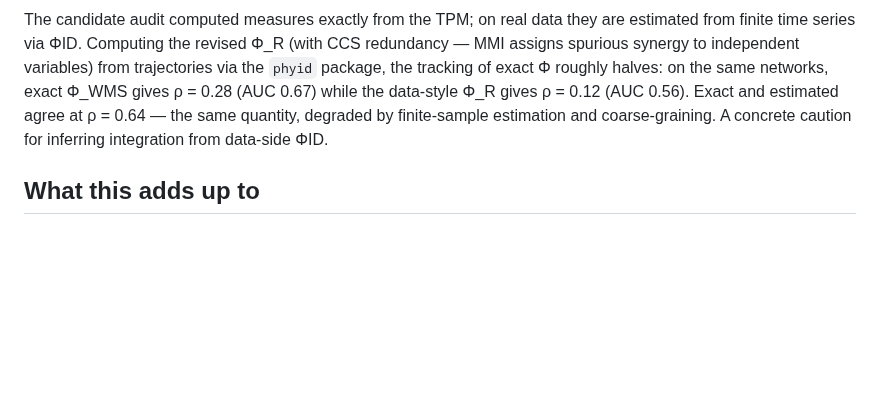
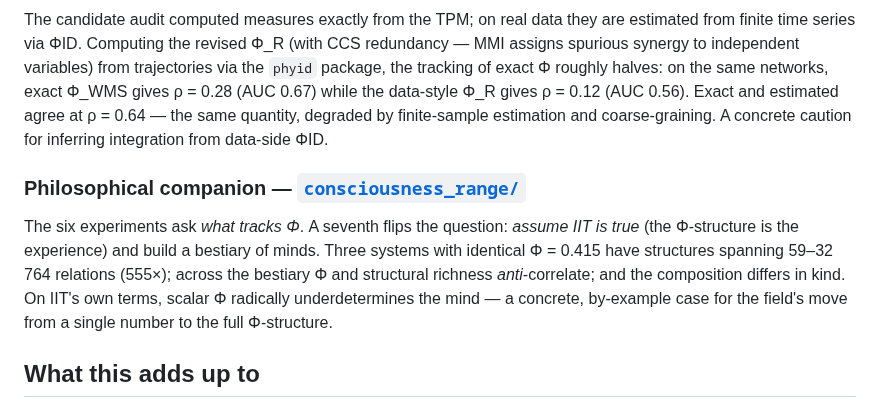
Before and after one commit to rogerSuperBuilderAlpha/algorithmacy-lab, a Markdown page: SYNTHESIS.md, the part around the change. Rendered like a GitHub page; blank space fills up the shorter version.

```diff
--- a/SYNTHESIS.md
+++ b/SYNTHESIS.md
@@ -106,6 +106,15 @@ the same networks, exact Φ_WMS gives ρ = 0.28 (AUC 0.67) while the data-style
 quantity, degraded by finite-sample estimation and coarse-graining. A concrete
 caution for inferring integration from data-side ΦID.
 
+### Philosophical companion — [`consciousness_range/`](consciousness_range/)
+The six experiments ask *what tracks Φ*. A seventh flips the question: *assume IIT
+is true* (the Φ-structure is the experience) and build a bestiary of minds. Three
+systems with identical Φ = 0.415 have structures spanning 59–32 764 relations
+(555×); across the bestiary Φ and structural richness *anti*-correlate; and the
+composition differs in kind. On IIT's own terms, scalar Φ radically
+underdetermines the mind — a concrete, by-example case for the field's move from
+a single number to the full Φ-structure.
+
 ## What this adds up to
 
 - For **empirical practice** (Experiment 1): the proxies routinely used as stand‑ins
```
Also changed, not shown: README.md (+17 -0 lines), consciousness_range/FINDINGS.md (added, +94 -0 lines), consciousness_range/README.md (added, +47 -0 lines), consciousness_range/results/range_of_minds.png (added), 5 other files.
